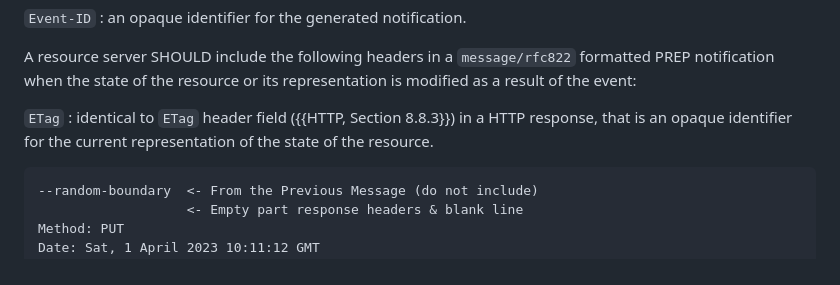
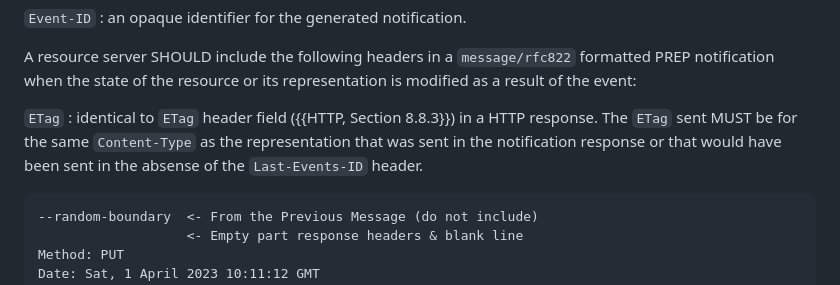
Before and after one commit to CxRes/prep, a Markdown page: sections/rfc822.md, the part around the change. GitHub-like rendering.

Commit message:
fix: ETags MUST be for the `Content-Type` of the Representation
Clarifies that ETag sent in a notification must be for the representation sent (or that would have been sent) in the notification response. This clarifies that the ETag is not that of the response sent to user agent triggering the notification.

```diff
--- a/sections/rfc822.md
+++ b/sections/rfc822.md
@@ -42,7 +42,7 @@ A resource server MUST include the following header fields in a `message/rfc822`
 A resource server SHOULD include the following headers in a `message/rfc822` formatted PREP notification when the state of the resource or its representation is modified as a result of the event:
 
 `ETag`
-: identical to `ETag` header field ({{HTTP, Section 8.8.3}}) in a HTTP response, that is an opaque identifier for the current representation of the state of the resource.
+: identical to `ETag` header field ({{HTTP, Section 8.8.3}}) in a HTTP response. The `ETag` sent MUST be for the same `Content-Type` as the representation that was sent in the notification response or that would have been sent in the absense of the `Last-Events-ID` header.
 
 ~~~ http-message
 --random-boundary  <- From the Previous Message (do not include)
```
